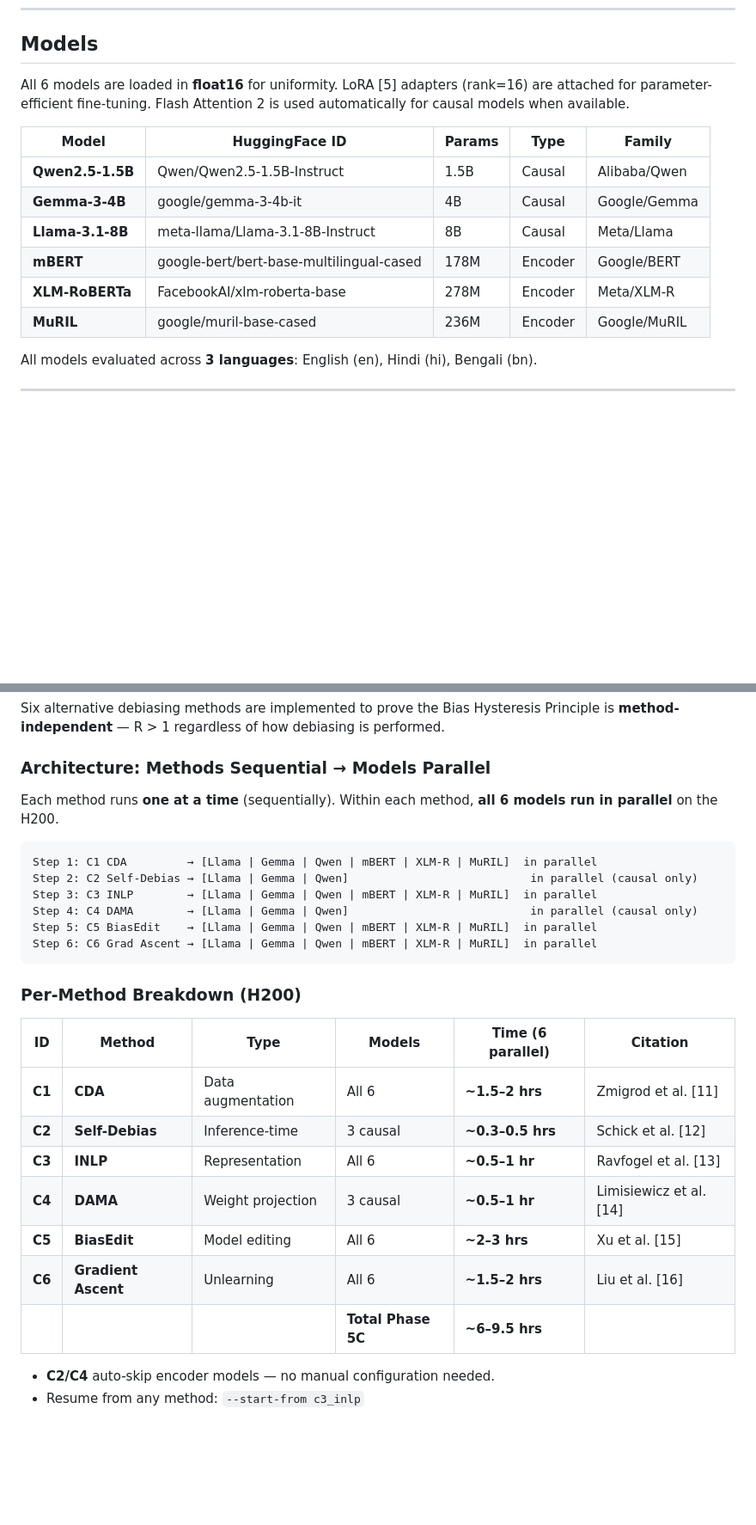
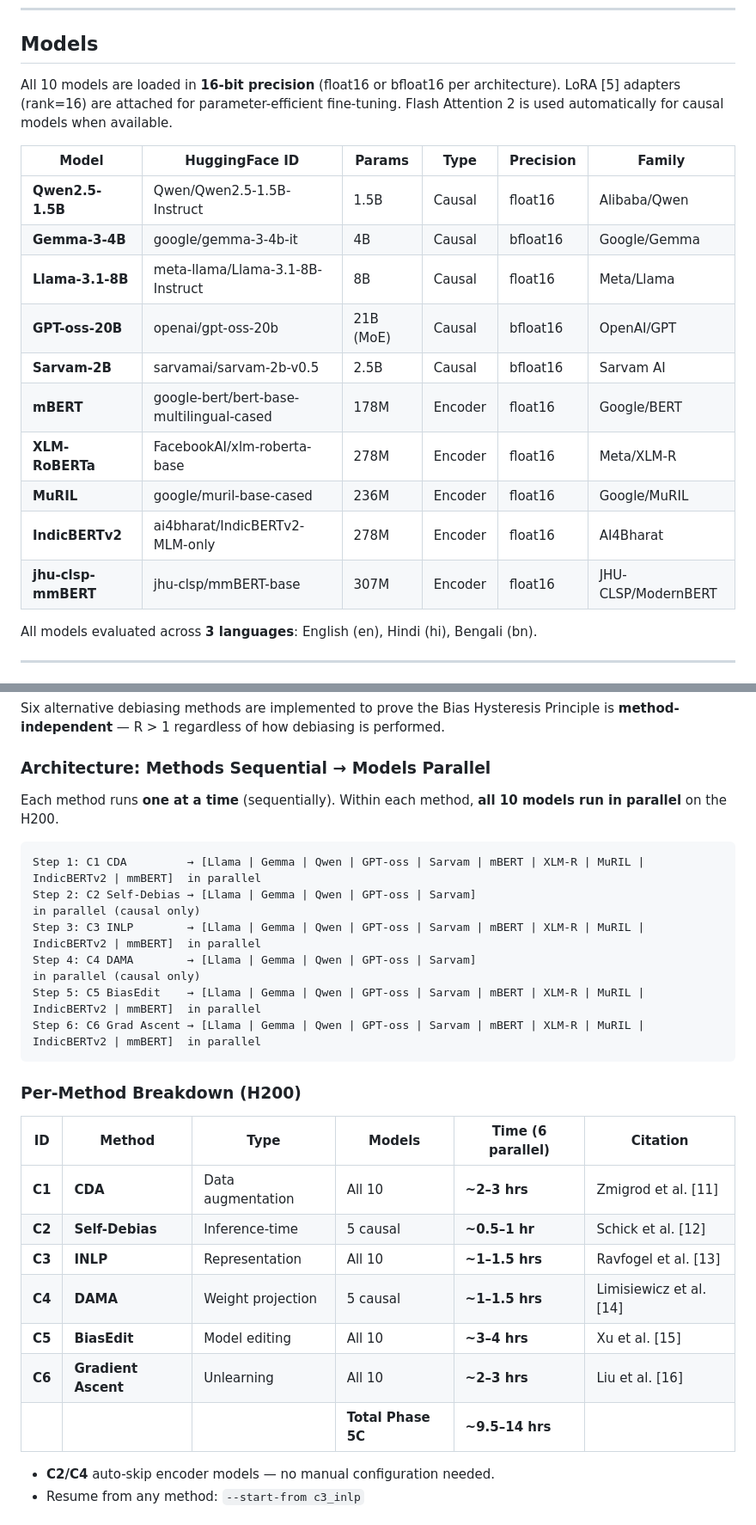
Before and after one commit to DevDaring/Hysteresis_Bias, a Markdown page: README.md, 2 parts joined by grey strips. Shown at 86% size. Rendered like a GitHub page; blank space fills up the shorter version.

Commit message:
docs: update README and Execution_Progress for 10 models (5 causal + 5 encoder)

````diff
--- a/README.md
+++ b/README.md
@@ -93,16 +93,20 @@ Github_Classic_Token=ghp_xxxxxxx    # For private dataset repos
 
 ## Models
 
-All 6 models are loaded in **float16** for uniformity. LoRA [5] adapters (rank=16) are attached for parameter-efficient fine-tuning. Flash Attention 2 is used automatically for causal models when available.
+All 10 models are loaded in **16-bit precision** (float16 or bfloat16 per architecture). LoRA [5] adapters (rank=16) are attached for parameter-efficient fine-tuning. Flash Attention 2 is used automatically for causal models when available.
 
-| Model | HuggingFace ID | Params | Type | Family |
-|-------|---------------|--------|------|--------|
-| **Qwen2.5-1.5B** | Qwen/Qwen2.5-1.5B-Instruct | 1.5B | Causal | Alibaba/Qwen |
-| **Gemma-3-4B** | google/gemma-3-4b-it | 4B | Causal | Google/Gemma |
-| **Llama-3.1-8B** | meta-llama/Llama-3.1-8B-Instruct | 8B | Causal | Meta/Llama |
-| **mBERT** | google-bert/bert-base-multilingual-cased | 178M | Encoder | Google/BERT |
-| **XLM-RoBERTa** | FacebookAI/xlm-roberta-base | 278M | Encoder | Meta/XLM-R |
-| **MuRIL** | google/muril-base-cased | 236M | Encoder | Google/MuRIL |
+| Model | HuggingFace ID | Params | Type | Precision | Family |
+|-------|---------------|--------|------|-----------|--------|
+| **Qwen2.5-1.5B** | Qwen/Qwen2.5-1.5B-Instruct | 1.5B | Causal | float16 | Alibaba/Qwen |
+| **Gemma-3-4B** | google/gemma-3-4b-it | 4B | Causal | bfloat16 | Google/Gemma |
+| **Llama-3.1-8B** | meta-llama/Llama-3.1-8B-Instruct | 8B | Causal | float16 | Meta/Llama |
+| **GPT-oss-20B** | openai/gpt-oss-20b | 21B (MoE) | Causal | bfloat16 | OpenAI/GPT |
+| **Sarvam-2B** | sarvamai/sarvam-2b-v0.5 | 2.5B | Causal | bfloat16 | Sarvam AI |
+| **mBERT** | google-bert/bert-base-multilingual-cased | 178M | Encoder | float16 | Google/BERT |
+| **XLM-RoBERTa** | FacebookAI/xlm-roberta-base | 278M | Encoder | float16 | Meta/XLM-R |
+| **MuRIL** | google/muril-base-cased | 236M | Encoder | float16 | Google/MuRIL |
+| **IndicBERTv2** | ai4bharat/IndicBERTv2-MLM-only | 278M | Encoder | float16 | AI4Bharat |
+| **jhu-clsp-mmBERT** | jhu-clsp/mmBERT-base | 307M | Encoder | float16 | JHU-CLSP/ModernBERT |
 
 All models evaluated across **3 languages**: English (en), Hindi (hi), Bengali (bn).
 
@@ -234,28 +238,28 @@ Six alternative debiasing methods are implemented to prove the Bias Hysteresis P
 
 ### Architecture: Methods Sequential → Models Parallel
 
-Each method runs **one at a time** (sequentially). Within each method, **all 6 models run in parallel** on the H200.
+Each method runs **one at a time** (sequentially). Within each method, **all 10 models run in parallel** on the H200.
 
 ```
-Step 1: C1 CDA         → [Llama | Gemma | Qwen | mBERT | XLM-R | MuRIL]  in parallel
-Step 2: C2 Self-Debias → [Llama | Gemma | Qwen]                           in parallel (causal only)
-Step 3: C3 INLP        → [Llama | Gemma | Qwen | mBERT | XLM-R | MuRIL]  in parallel
-Step 4: C4 DAMA        → [Llama | Gemma | Qwen]                           in parallel (causal only)
-Step 5: C5 BiasEdit    → [Llama | Gemma | Qwen | mBERT | XLM-R | MuRIL]  in parallel
-Step 6: C6 Grad Ascent → [Llama | Gemma | Qwen | mBERT | XLM-R | MuRIL]  in parallel
+Step 1: C1 CDA         → [Llama | Gemma | Qwen | GPT-oss | Sarvam | mBERT | XLM-R | MuRIL | IndicBERTv2 | mmBERT]  in parallel
+Step 2: C2 Self-Debias → [Llama | Gemma | Qwen | GPT-oss | Sarvam]                                                  in parallel (causal only)
+Step 3: C3 INLP        → [Llama | Gemma | Qwen | GPT-oss | Sarvam | mBERT | XLM-R | MuRIL | IndicBERTv2 | mmBERT]  in parallel
+Step 4: C4 DAMA        → [Llama | Gemma | Qwen | GPT-oss | Sarvam]                                                  in parallel (causal only)
+Step 5: C5 BiasEdit    → [Llama | Gemma | Qwen | GPT-oss | Sarvam | mBERT | XLM-R | MuRIL | IndicBERTv2 | mmBERT]  in parallel
+Step 6: C6 Grad Ascent → [Llama | Gemma | Qwen | GPT-oss | Sarvam | mBERT | XLM-R | MuRIL | IndicBERTv2 | mmBERT]  in parallel
 ```
 
 ### Per-Method Breakdown (H200)
 
 | ID | Method | Type | Models | Time (6 parallel) | Citation |
 |----|--------|------|--------|-------------------|----------|
-| **C1** | **CDA** | Data augmentation | All 6 | **~1.5–2 hrs** | Zmigrod et al. [11] |
-| **C2** | **Self-Debias** | Inference-time | 3 causal | **~0.3–0.5 hrs** | Schick et al. [12] |
-| **C3** | **INLP** | Representation | All 6 | **~0.5–1 hr** | Ravfogel et al. [13] |
-| **C4** | **DAMA** | Weight projection | 3 causal | **~0.5–1 hr** | Limisiewicz et al. [14] |
-| **C5** | **BiasEdit** | Model editing | All 6 | **~2–3 hrs** | Xu et al. [15] |
-| **C6** | **Gradient Ascent** | Unlearning | All 6 | **~1.5–2 hrs** | Liu et al. [16] |
-| | | | **Total Phase 5C** | **~6–9.5 hrs** | |
+| **C1** | **CDA** | Data augmentation | All 10 | **~2–3 hrs** | Zmigrod et al. [11] |
+| **C2** | **Self-Debias** | Inference-time | 5 causal | **~0.5–1 hr** | Schick et al. [12] |
+| **C3** | **INLP** | Representation | All 10 | **~1–1.5 hrs** | Ravfogel et al. [13] |
+| **C4** | **DAMA** | Weight projection | 5 causal | **~1–1.5 hrs** | Limisiewicz et al. [14] |
+| **C5** | **BiasEdit** | Model editing | All 10 | **~3–4 hrs** | Xu et al. [15] |
+| **C6** | **Gradient Ascent** | Unlearning | All 10 | **~2–3 hrs** | Liu et al. [16] |
+| | | | **Total Phase 5C** | **~9.5–14 hrs** | |
 
 - **C2/C4** auto-skip encoder models — no manual configuration needed.
 - Resume from any method: `--start-from c3_inlp`
````
Also changed, not shown: other parts of README.md (+29 -19 lines), Execution_Progress.md (+74 -12 lines).
